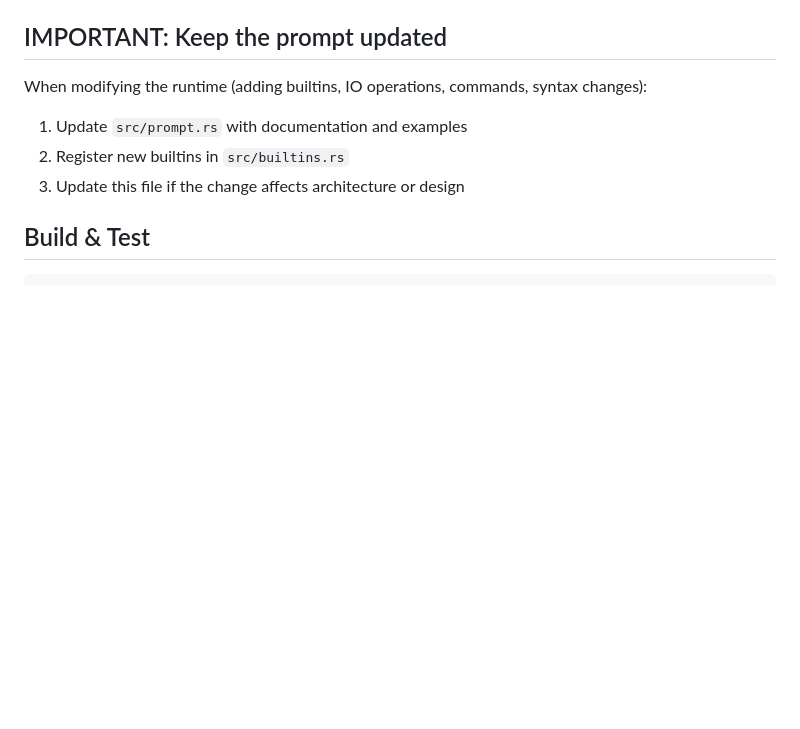
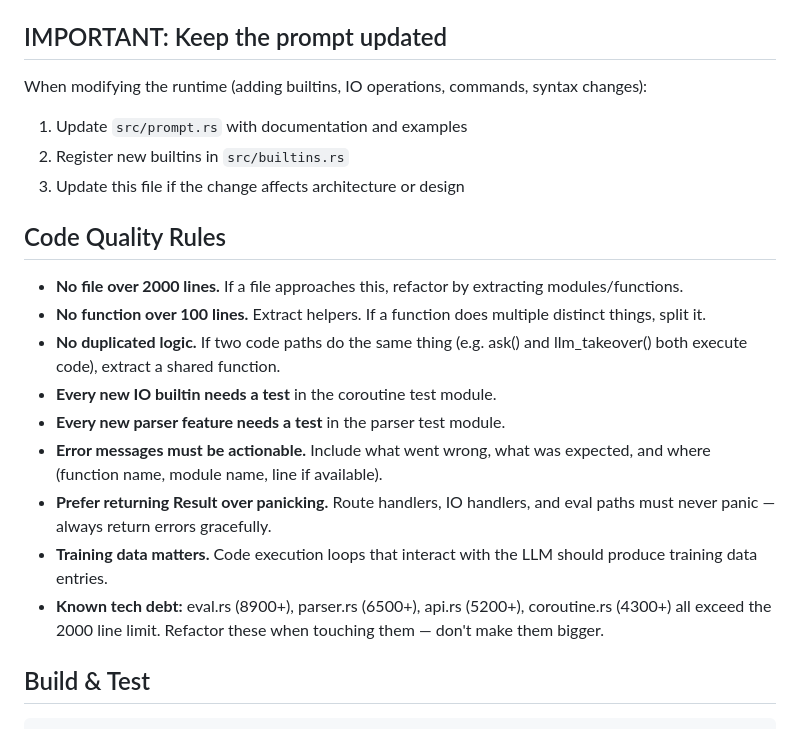
Before and after one commit to Marenz/adapsis, a Markdown page: AGENTS.md, the part around the change. GitHub-like rendering; blank space fills up the shorter version.

Commit message:
Add code quality rules to AGENTS.md
- Max 2000 lines per file, 100 lines per function
- No duplicated logic - extract shared functions
- Every new feature needs tests
- Error messages must be actionable
- No panics in handlers - always return Result
- Note current tech debt files that exceed limits

````diff
--- a/AGENTS.md
+++ b/AGENTS.md
@@ -30,6 +30,17 @@ When modifying the runtime (adding builtins, IO operations, commands, syntax cha
 1. Update `src/prompt.rs` with documentation and examples
 2. Register new builtins in `src/builtins.rs`
 3. Update this file if the change affects architecture or design
+
+## Code Quality Rules
+- **No file over 2000 lines.** If a file approaches this, refactor by extracting modules/functions.
+- **No function over 100 lines.** Extract helpers. If a function does multiple distinct things, split it.
+- **No duplicated logic.** If two code paths do the same thing (e.g. ask() and llm_takeover() both execute code), extract a shared function.
+- **Every new IO builtin needs a test** in the coroutine test module.
+- **Every new parser feature needs a test** in the parser test module.
+- **Error messages must be actionable.** Include what went wrong, what was expected, and where (function name, module name, line if available).
+- **Prefer returning Result over panicking.** Route handlers, IO handlers, and eval paths must never panic — always return errors gracefully.
+- **Training data matters.** Code execution loops that interact with the LLM should produce training data entries.
+- **Known tech debt:** eval.rs (8900+), parser.rs (6500+), api.rs (5200+), coroutine.rs (4300+) all exceed the 2000 line limit. Refactor these when touching them — don't make them bigger.
 
 ## Build & Test
 ```bash
````
